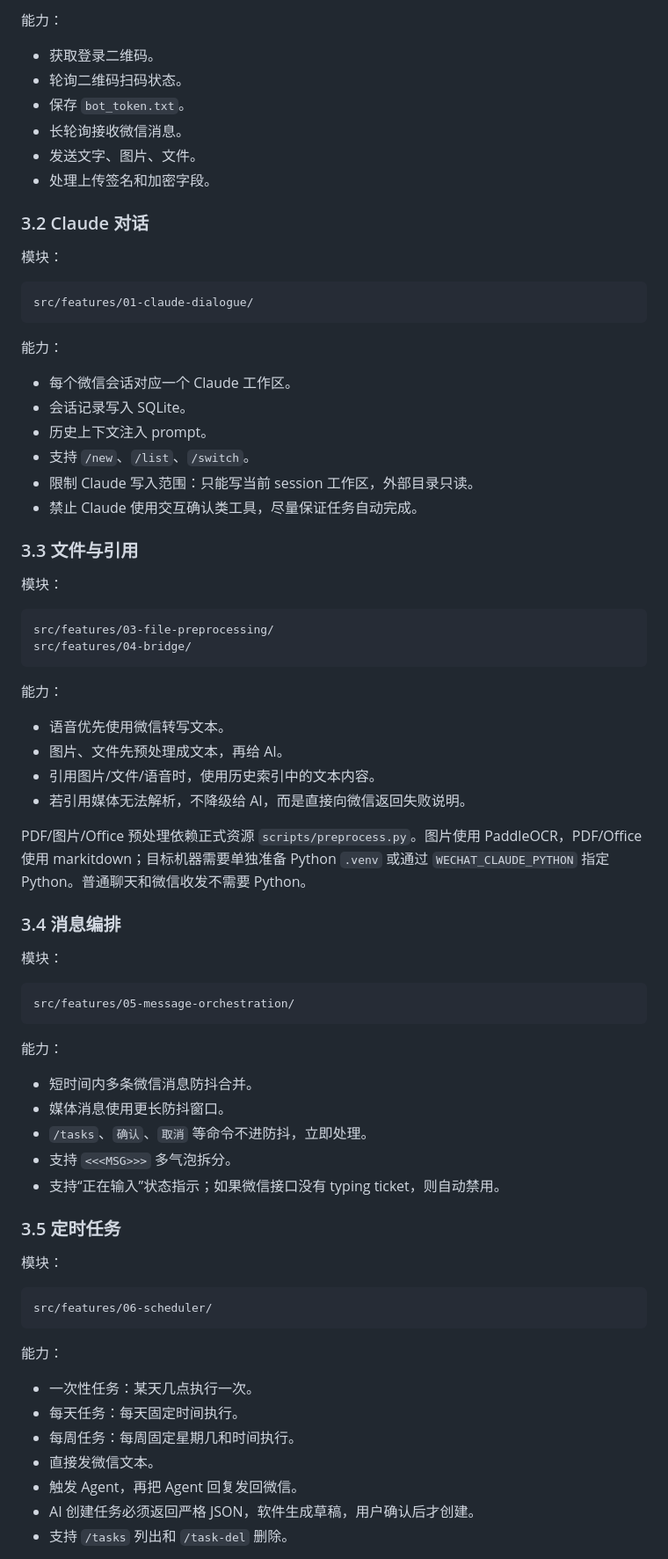
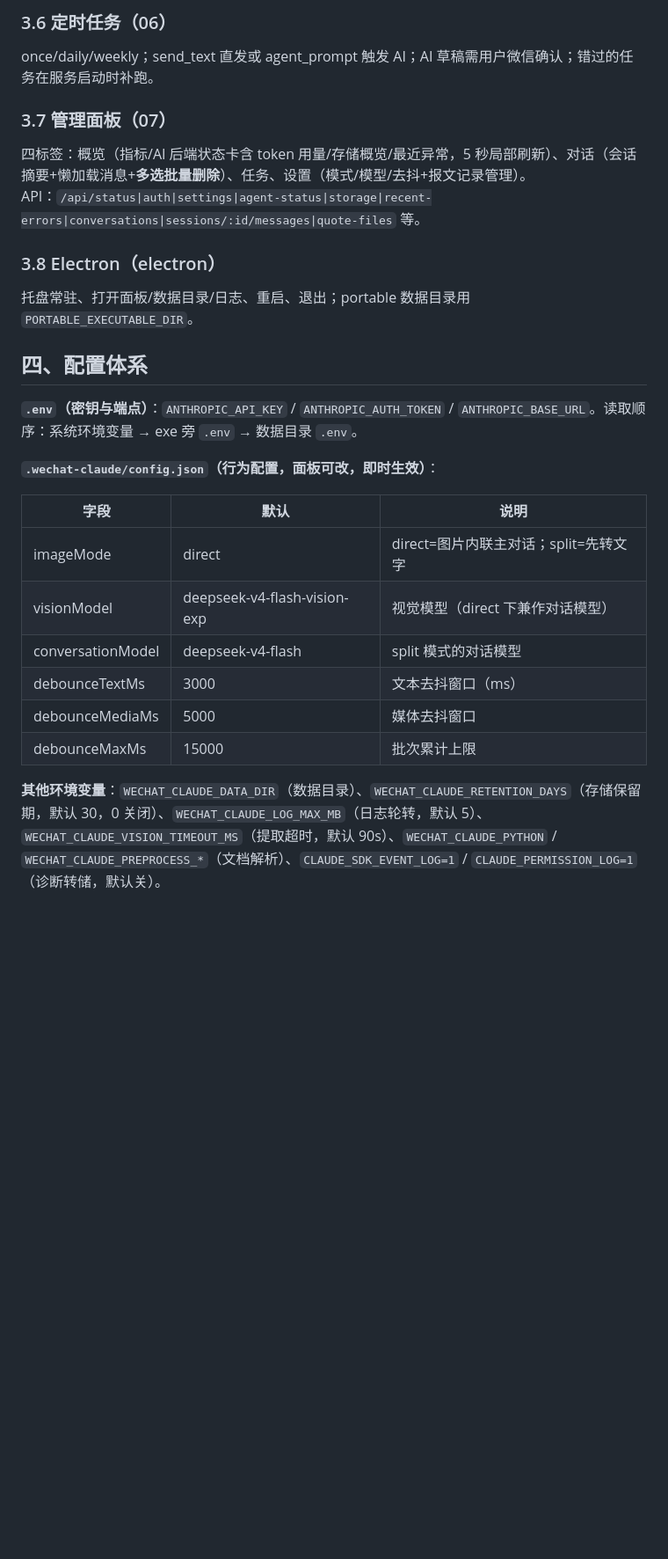
Before and after one commit to spledid123/wechat-claude, a Markdown page: docs/architecture.md, the part around one of its changes. Shown at 88% size. GitHub-like rendering; blank space fills up the shorter version.

````diff
--- a/docs/architecture.md
+++ b/docs/architecture.md
@@ -74,79 +74,27 @@ src/features/02-wechat-connectivity/wechat/
 
-能力：
+### 3.6 定时任务（06）
+once/daily/weekly；send_text 直发或 agent_prompt 触发 AI；AI 草稿需用户微信确认；错过的任务在服务启动时补跑。
 
-- 获取登录二维码。
-- 轮询二维码扫码状态。
-- 保存 `bot_token.txt`。
-- 长轮询接收微信消息。
-- 发送文字、图片、文件。
-- 处理上传签名和加密字段。
+### 3.7 管理面板（07）
+四标签：概览（指标/AI 后端状态卡含 token 用量/存储概览/最近异常，5 秒局部刷新）、对话（会话摘要+懒加载消息+**多选批量删除**）、任务、设置（模式/模型/去抖+报文记录管理）。API：`/api/status|auth|settings|agent-status|storage|recent-errors|conversations|sessions/:id/messages|quote-files` 等。
 
-### 3.2 Claude 对话
+### 3.8 Electron（electron）
+托盘常驻、打开面板/数据目录/日志、重启、退出；portable 数据目录用 `PORTABLE_EXECUTABLE_DIR`。
 
-模块：
+## 四、配置体系
 
-```text
-src/features/01-claude-dialogue/
-```
+**`.env`（密钥与端点）**：`ANTHROPIC_API_KEY` / `ANTHROPIC_AUTH_TOKEN` / `ANTHROPIC_BASE_URL`。读取顺序：系统环境变量 → exe 旁 `.env` → 数据目录 `.env`。
 
-能力：
+**`.wechat-claude/config.json`（行为配置，面板可改，即时生效）**：
 
-- 每个微信会话对应一个 Claude 工作区。
-- 会话记录写入 SQLite。
-- 历史上下文注入 prompt。
-- 支持 `/new`、`/list`、`/switch`。
-- 限制 Claude 写入范围：只能写当前 session 工作区，外部目录只读。
-- 禁止 Claude 使用交互确认类工具，尽量保证任务自动完成。
+| 字段 | 默认 | 说明 |
+| --- | --- | --- |
+| imageMode | direct | direct=图片内联主对话；split=先转文字 |
+| visionModel | deepseek-v4-flash-vision-exp | 视觉模型（direct 下兼作对话模型） |
+| conversationModel | deepseek-v4-flash | split 模式的对话模型 |
+| debounceTextMs | 3000 | 文本去抖窗口（ms） |
+| debounceMediaMs | 5000 | 媒体去抖窗口 |
+| debounceMaxMs | 15000 | 批次累计上限 |
 
-### 3.3 文件与引用
+**其他环境变量**：`WECHAT_CLAUDE_DATA_DIR`（数据目录）、`WECHAT_CLAUDE_RETENTION_DAYS`（存储保留期，默认 30，0 关闭）、`WECHAT_CLAUDE_LOG_MAX_MB`（日志轮转，默认 5）、`WECHAT_CLAUDE_VISION_TIMEOUT_MS`（提取超时，默认 90s）、`WECHAT_CLAUDE_PYTHON` / `WECHAT_CLAUDE_PREPROCESS_*`（文档解析）、`CLAUDE_SDK_EVENT_LOG=1` / `CLAUDE_PERMISSION_LOG=1`（诊断转储，默认关）。
 
-模块：
-
-```text
-src/features/03-file-preprocessing/
-src/features/04-bridge/
-```
-
-能力：
-
-- 语音优先使用微信转写文本。
-- 图片、文件先预处理成文本，再给 AI。
-- 引用图片/文件/语音时，使用历史索引中的文本内容。
-- 若引用媒体无法解析，不降级给 AI，而是直接向微信返回失败说明。
-
-PDF/图片/Office 预处理依赖正式资源 `scripts/preprocess.py`。图片使用 PaddleOCR，PDF/Office 使用 markitdown；目标机器需要单独准备 Python `.venv` 或通过 `WECHAT_CLAUDE_PYTHON` 指定 Python。普通聊天和微信收发不需要 Python。
-
-### 3.4 消息编排
-
-模块：
-
-```text
-src/features/05-message-orchestration/
-```
-
-能力：
-
-- 短时间内多条微信消息防抖合并。
-- 媒体消息使用更长防抖窗口。
-- `/tasks`、`确认`、`取消` 等命令不进防抖，立即处理。
-- 支持 `<<<MSG>>>` 多气泡拆分。
-- 支持“正在输入”状态指示；如果微信接口没有 typing ticket，则自动禁用。
-
-### 3.5 定时任务
-
-模块：
-
-```text
-src/features/06-scheduler/
-```
-
-能力：
-
-- 一次性任务：某天几点执行一次。
-- 每天任务：每天固定时间执行。
-- 每周任务：每周固定星期几和时间执行。
-- 直接发微信文本。
-- 触发 Agent，再把 Agent 回复发回微信。
-- AI 创建任务必须返回严格 JSON，软件生成草稿，用户确认后才创建。
-- 支持 `/tasks` 列出和 `/task-del` 删除。
-
````
Also changed, not shown: other parts of docs/architecture.md (+85 -224 lines), docs/official-runtime.md (deleted, +0 -114 lines).
